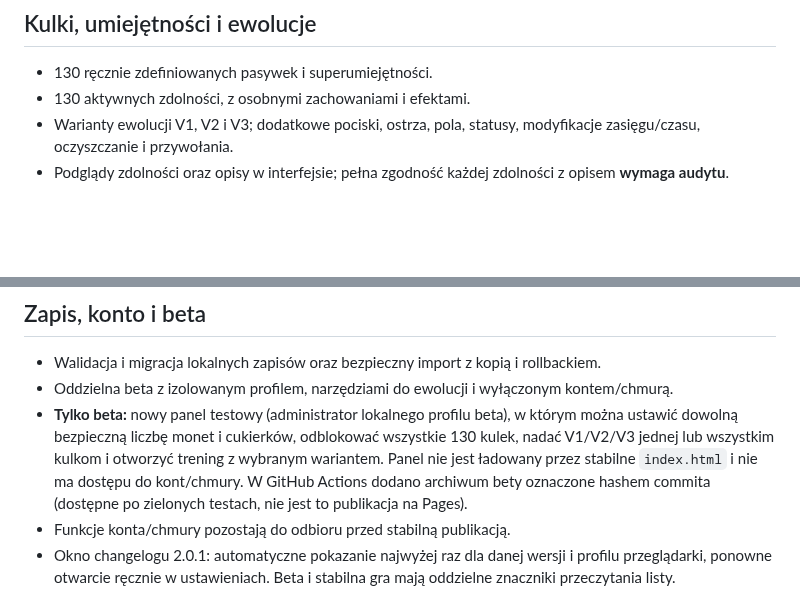
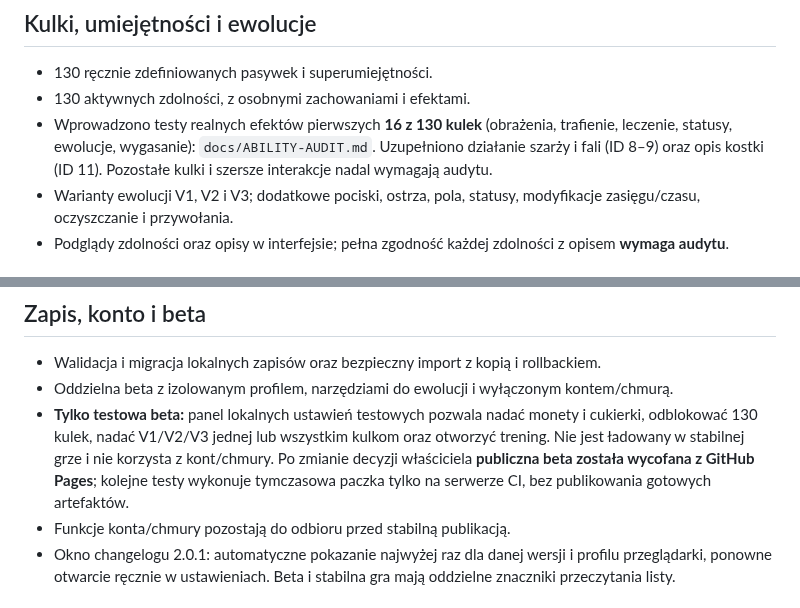
Before and after one commit to shadow31905/ball-vs-ball, a Markdown page: docs/CHANGELOG-2.0-DRAFT.md, 2 parts joined by grey strips. GitHub-like rendering; blank space fills up the shorter version.

Commit message:
Document private beta policy and first 16 ability behavior audits in changelog

```diff
--- a/docs/CHANGELOG-2.0-DRAFT.md
+++ b/docs/CHANGELOG-2.0-DRAFT.md
@@ -5,6 +5,7 @@
 ## Kulki, umiejętności i ewolucje
 - 130 ręcznie zdefiniowanych pasywek i superumiejętności.
 - 130 aktywnych zdolności, z osobnymi zachowaniami i efektami.
+- Wprowadzono testy realnych efektów pierwszych **16 z 130 kulek** (obrażenia, trafienie, leczenie, statusy, ewolucje, wygasanie): `docs/ABILITY-AUDIT.md`. Uzupełniono działanie szarży i fali (ID 8–9) oraz opis kostki (ID 11). Pozostałe kulki i szersze interakcje nadal wymagają audytu.
 - Warianty ewolucji V1, V2 i V3; dodatkowe pociski, ostrza, pola, statusy, modyfikacje zasięgu/czasu, oczyszczanie i przywołania.
 - Podglądy zdolności oraz opisy w interfejsie; pełna zgodność każdej zdolności z opisem **wymaga audytu**.
 
@@ -40,7 +41,7 @@
 ## Zapis, konto i beta
 - Walidacja i migracja lokalnych zapisów oraz bezpieczny import z kopią i rollbackiem.
 - Oddzielna beta z izolowanym profilem, narzędziami do ewolucji i wyłączonym kontem/chmurą.
-- **Tylko beta:** nowy panel testowy (administrator lokalnego profilu beta), w którym można ustawić dowolną bezpieczną liczbę monet i cukierków, odblokować wszystkie 130 kulek, nadać V1/V2/V3 jednej lub wszystkim kulkom i otworzyć trening z wybranym wariantem. Panel nie jest ładowany przez stabilne `index.html` i nie ma dostępu do kont/chmury. W GitHub Actions dodano archiwum bety oznaczone hashem commita (dostępne po zielonych testach, nie jest to publikacja na Pages).
+- **Tylko testowa beta:** panel lokalnych ustawień testowych pozwala nadać monety i cukierki, odblokować 130 kulek, nadać V1/V2/V3 jednej lub wszystkim kulkom oraz otworzyć trening. Nie jest ładowany w stabilnej grze i nie korzysta z kont/chmury. Po zmianie decyzji właściciela **publiczna beta została wycofana z GitHub Pages**; kolejne testy wykonuje tymczasowa paczka tylko na serwerze CI, bez publikowania gotowych artefaktów.
 - Funkcje konta/chmury pozostają do odbioru przed stabilną publikacją.
 - Okno changelogu 2.0.1: automatyczne pokazanie najwyżej raz dla danej wersji i profilu przeglądarki, ponowne otwarcie ręcznie w ustawieniach. Beta i stabilna gra mają oddzielne znaczniki przeczytania listy.
 
```
